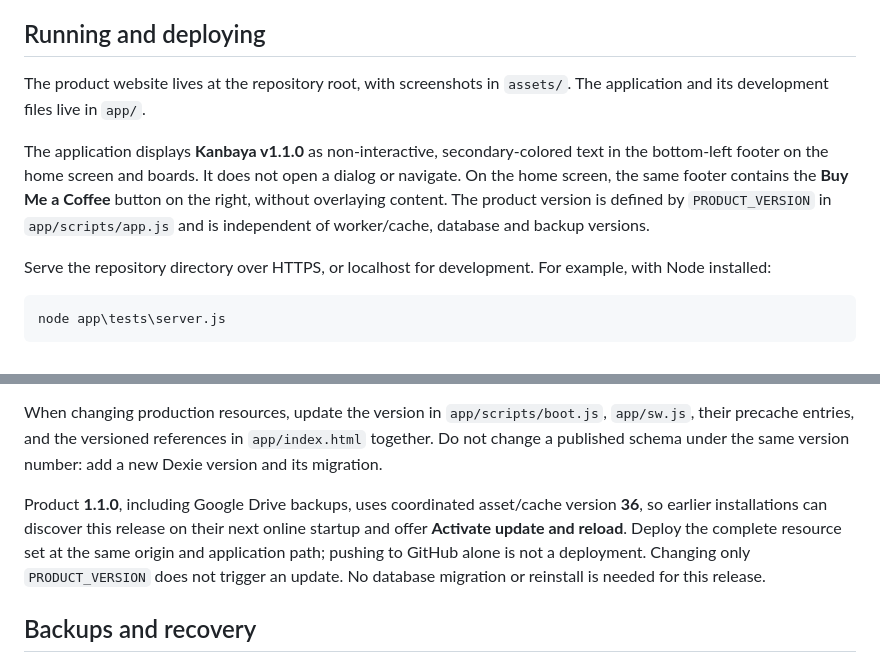
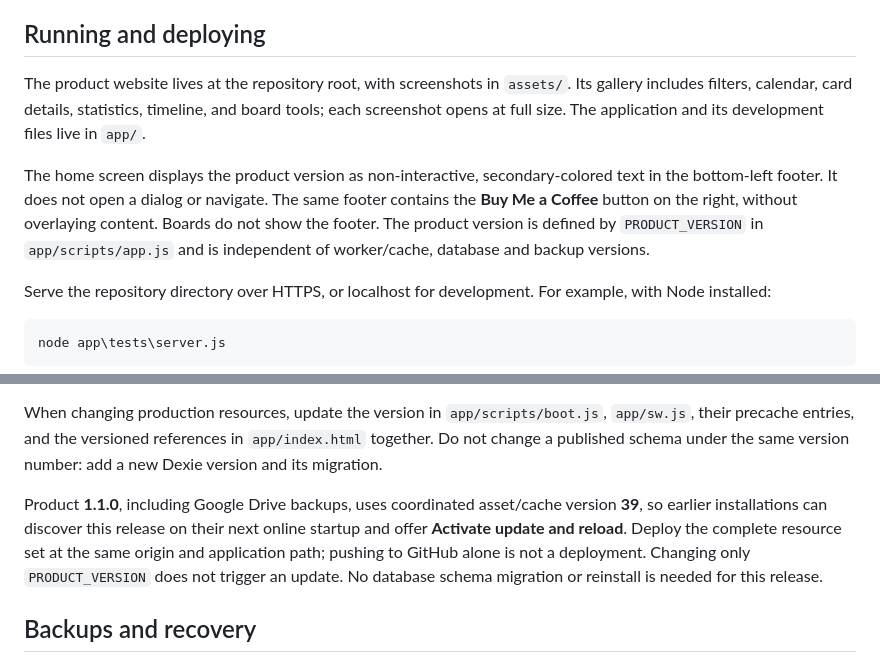
Before and after one commit to scaamanho/Kanbaya, a Markdown page: README.md, 2 parts joined by grey strips. Drawn GitHub-style.

```diff
--- a/README.md
+++ b/README.md
@@ -16,9 +16,9 @@ Third-party components retain their own licenses; the project license does not r
 
 ## Running and deploying
 
-The product website lives at the repository root, with screenshots in `assets/`. The application and its development files live in `app/`.
+The product website lives at the repository root, with screenshots in `assets/`. Its gallery includes filters, calendar, card details, statistics, timeline, and board tools; each screenshot opens at full size. The application and its development files live in `app/`.
 
-The application displays **Kanbaya v1.1.0** as non-interactive, secondary-colored text in the bottom-left footer on the home screen and boards. It does not open a dialog or navigate. On the home screen, the same footer contains the **Buy Me a Coffee** button on the right, without overlaying content. The product version is defined by `PRODUCT_VERSION` in `app/scripts/app.js` and is independent of worker/cache, database and backup versions.
+The home screen displays the product version as non-interactive, secondary-colored text in the bottom-left footer. It does not open a dialog or navigate. The same footer contains the **Buy Me a Coffee** button on the right, without overlaying content. Boards do not show the footer. The product version is defined by `PRODUCT_VERSION` in `app/scripts/app.js` and is independent of worker/cache, database and backup versions.
 
 Serve the repository directory over HTTPS, or localhost for development. For example, with Node installed:
 
@@ -124,7 +128,7 @@ When opening `app/` on the same origin after using version 23 at the repository
 
 When changing production resources, update the version in `app/scripts/boot.js`, `app/sw.js`, their precache entries, and the versioned references in `app/index.html` together. Do not change a published schema under the same version number: add a new Dexie version and its migration.
 
-Product **1.1.0**, including Google Drive backups, uses coordinated asset/cache version **36**, so earlier installations can discover this release on their next online startup and offer **Activate update and reload**. Deploy the complete resource set at the same origin and application path; pushing to GitHub alone is not a deployment. Changing only `PRODUCT_VERSION` does not trigger an update. No database migration or reinstall is needed for this release.
+Product **1.1.0**, including Google Drive backups, uses coordinated asset/cache version **39**, so earlier installations can discover this release on their next online startup and offer **Activate update and reload**. Deploy the complete resource set at the same origin and application path; pushing to GitHub alone is not a deployment. Changing only `PRODUCT_VERSION` does not trigger an update. No database schema migration or reinstall is needed for this release.
 
 ## Backups and recovery
 
```
Also changed, not shown: other parts of README.md (+8 -4 lines), assets/board_calendar.png, assets/board_card.png, assets/board_menu.png, assets/board_statistics.png, assets/board_timeline.png (added), assets/dashboard.png, 13 other files.
